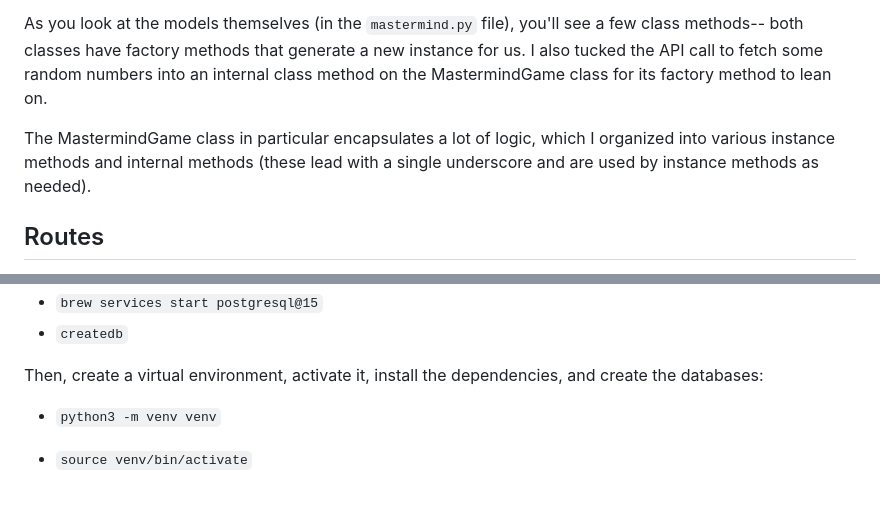
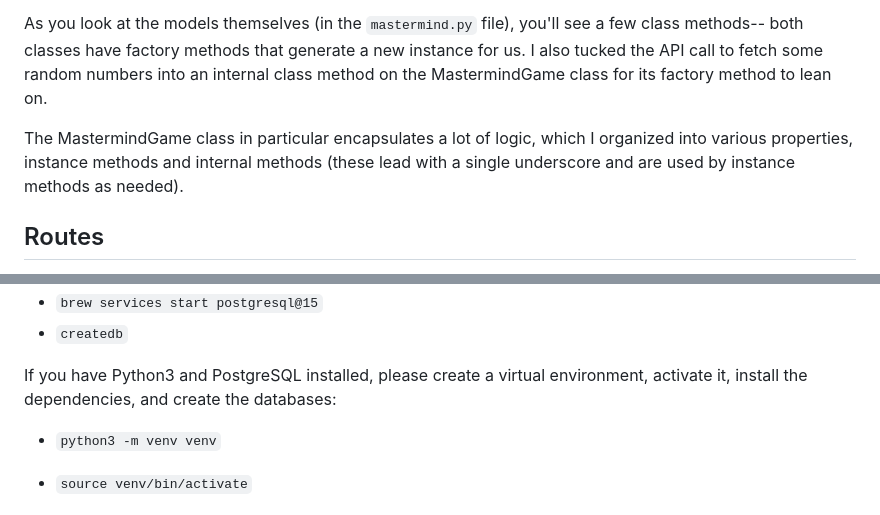
Before and after one commit to sarmini1/mastermind, a Markdown page: README.md, 2 parts joined by grey strips. Drawn GitHub-style.

Commit message:
small changes to readme

```diff
--- a/README.md
+++ b/README.md
@@ -28,7 +28,7 @@ I also tucked the API call to fetch some random numbers into an internal class
 method on the MastermindGame class for its factory method to lean on.
 
 The MastermindGame class in particular encapsulates a lot of logic, which I organized
-into various instance methods and internal methods (these lead with a single underscore
+into various properties, instance methods and internal methods (these lead with a single underscore
 and are used by instance methods as needed).
 
 ## Routes
@@ -96,7 +96,7 @@ And PostgreSQL:
 - `brew services start postgresql@15`
 - `createdb`
 
-Then, create a virtual environment,
+If you have Python3 and PostgreSQL installed, please create a virtual environment,
 activate it, install the dependencies, and create the databases:
 
  - `python3 -m venv venv`
```
Also changed, not shown: other parts of README.md (+1 -1 lines).
